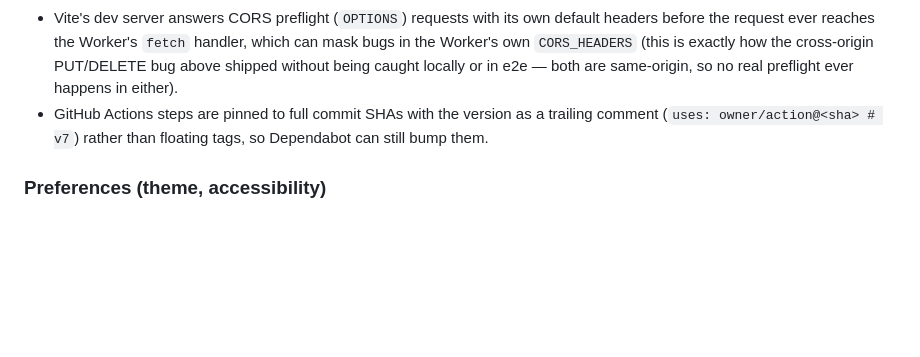
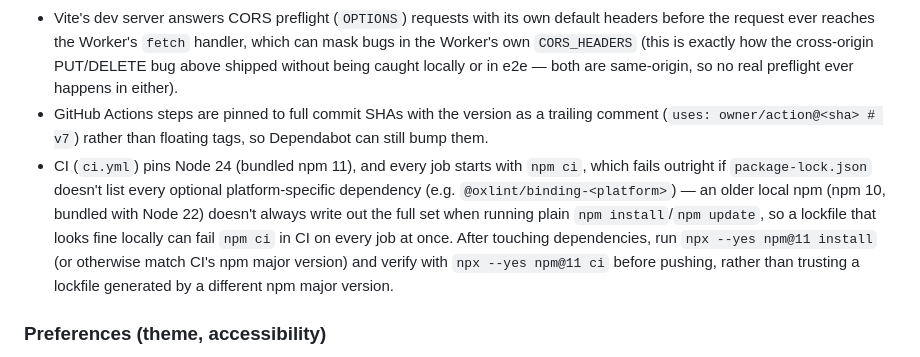
Before and after one commit to RenaudDouze/OnMangeQuoi, a Markdown page: CLAUDE.md, the part around the change. Drawn GitHub-style; blank space fills up the shorter version.

Commit message:
Document the npm 10 vs npm 11 lockfile pitfall in CLAUDE.md
Captured from PR #37's CI failure: a package-lock.json regenerated with
an older local npm (bundled with Node 22) didn't list every optional
platform dependency CI's npm ci (Node 24, npm 11) requires, failing every
CI job at once. Records the fix (regenerate/verify with npm 11 via npx)
so future dependency updates don't hit the same round-trip.

Co-Authored-By: Claude Sonnet 5 <noreply@anthropic.com>
Claude-Session: https://claude.ai/code/session_01C92r4Qh7TzWyFygdjezNyt

```diff
--- a/CLAUDE.md
+++ b/CLAUDE.md
@@ -84,6 +84,7 @@ A handful of mutants are genuinely *equivalent* (the mutated code behaves identi
 - `CF-Connecting-IP` **is** present locally (with a consistent value) under `wrangler dev`/the Vite Cloudflare plugin, unlike a naive assumption that it's a production-only header — so the rate limiters are live in local dev and e2e runs too, and their state persists on disk across dev-server restarts (`.wrangler/state/v3/ratelimit/`). Delete that directory before an e2e run if you hit spurious 429s.
 - Vite's dev server answers CORS preflight (`OPTIONS`) requests with its own default headers before the request ever reaches the Worker's `fetch` handler, which can mask bugs in the Worker's own `CORS_HEADERS` (this is exactly how the cross-origin PUT/DELETE bug above shipped without being caught locally or in e2e — both are same-origin, so no real preflight ever happens in either).
 - GitHub Actions steps are pinned to full commit SHAs with the version as a trailing comment (`uses: owner/action@<sha> # v7`) rather than floating tags, so Dependabot can still bump them.
+- CI (`ci.yml`) pins Node 24 (bundled npm 11), and every job starts with `npm ci`, which fails outright if `package-lock.json` doesn't list every optional platform-specific dependency (e.g. `@oxlint/binding-<platform>`) — an older local npm (npm 10, bundled with Node 22) doesn't always write out the full set when running plain `npm install`/`npm update`, so a lockfile that looks fine locally can fail `npm ci` in CI on every job at once. After touching dependencies, run `npx --yes npm@11 install` (or otherwise match CI's npm major version) and verify with `npx --yes npm@11 ci` before pushing, rather than trusting a lockfile generated by a different npm major version.
 
 ### Preferences (theme, accessibility)
 
```
